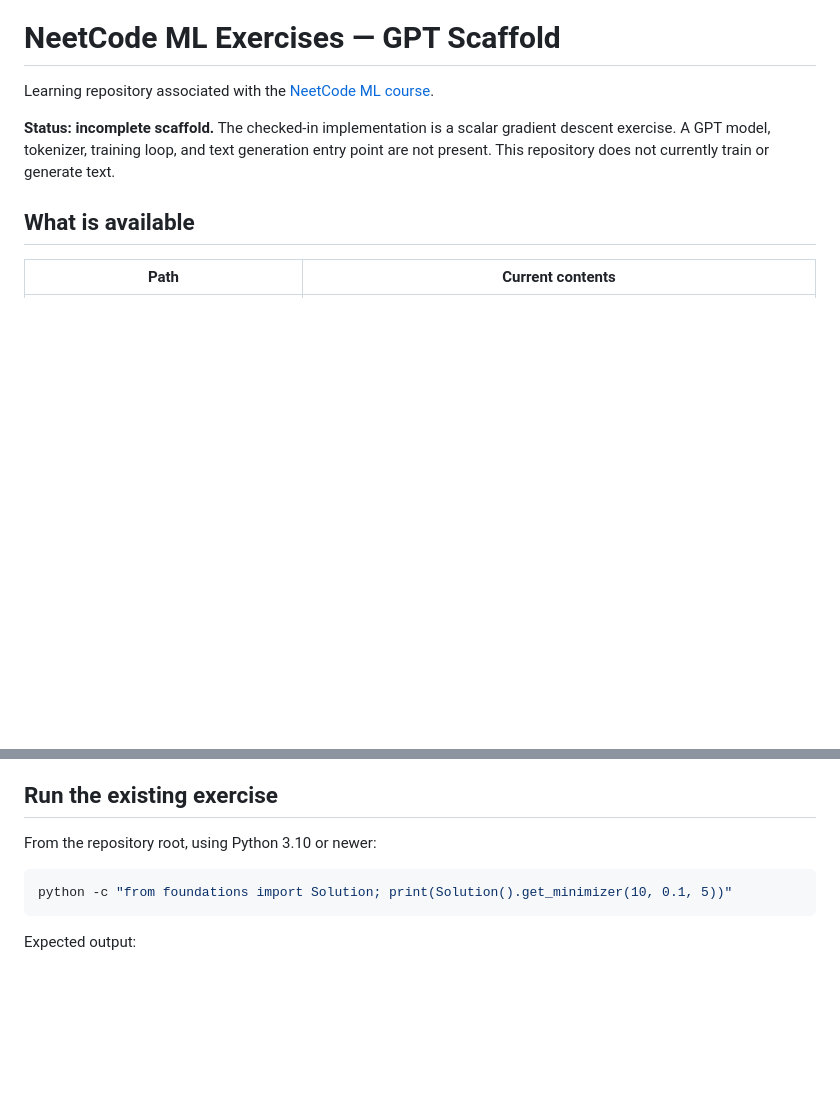
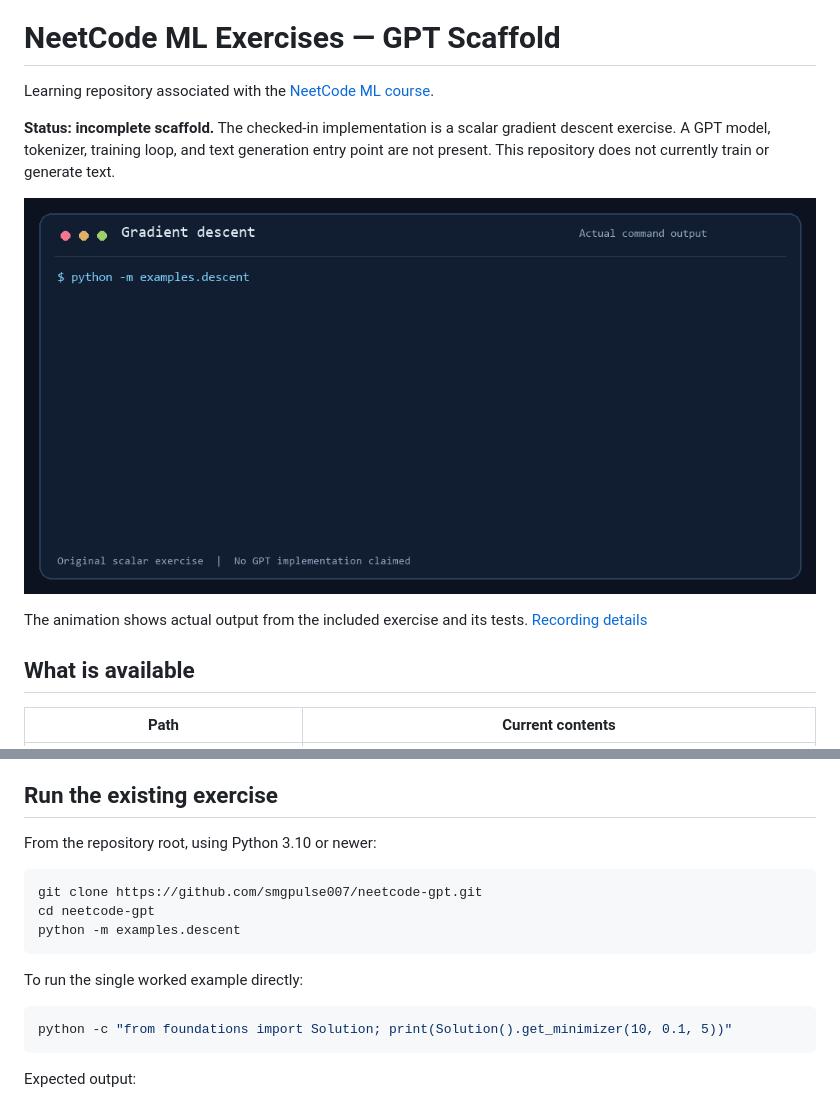
Before and after one commit to smgpulse007/neetcode-gpt, a Markdown page: README.md, 2 parts joined by grey strips. Drawn GitHub-style; pictures changed too: docs/gradient-descent-demo.gif (added); blank space fills up the shorter version.

Commit message:
Record the genuine gradient descent exercise and add focused CI

````diff
--- a/README.md
+++ b/README.md
@@ -3,6 +3,10 @@
 Learning repository associated with the [NeetCode ML course](https://neetcode.io/practice?tab=coreSkills&topic=Machine+Learning).
 
 **Status: incomplete scaffold.** The checked-in implementation is a scalar gradient descent exercise. A GPT model, tokenizer, training loop, and text generation entry point are not present. This repository does not currently train or generate text.
+
+![Recorded terminal demo of the original gradient descent exercise converging from positive and negative starts](docs/gradient-descent-demo.gif)
+
+The animation shows actual output from the included exercise and its tests. [Recording details](docs/record-demo.md)
 
 ## What is available
 
@@ -18,6 +22,14 @@ The existing exercise implementation is preserved; the repository name describes
 ## Run the existing exercise
 
 From the repository root, using Python 3.10 or newer:
+
+```bash
+git clone https://github.com/smgpulse007/neetcode-gpt.git
+cd neetcode-gpt
+python -m examples.descent
+```
+
+To run the single worked example directly:
 
 ```bash
 python -c "from foundations import Solution; print(Solution().get_minimizer(10, 0.1, 5))"
````
Also changed, not shown: docs/record-demo.md (added, +12 -0 lines), 5 other files.
